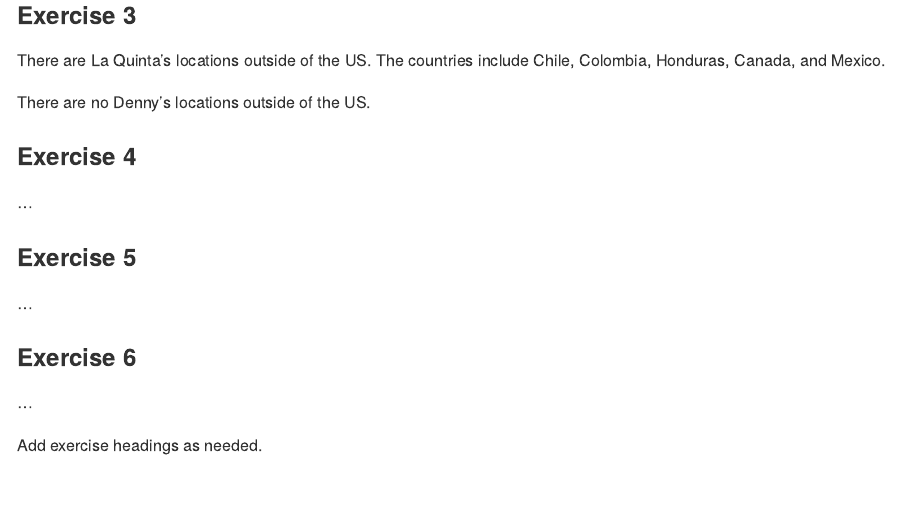
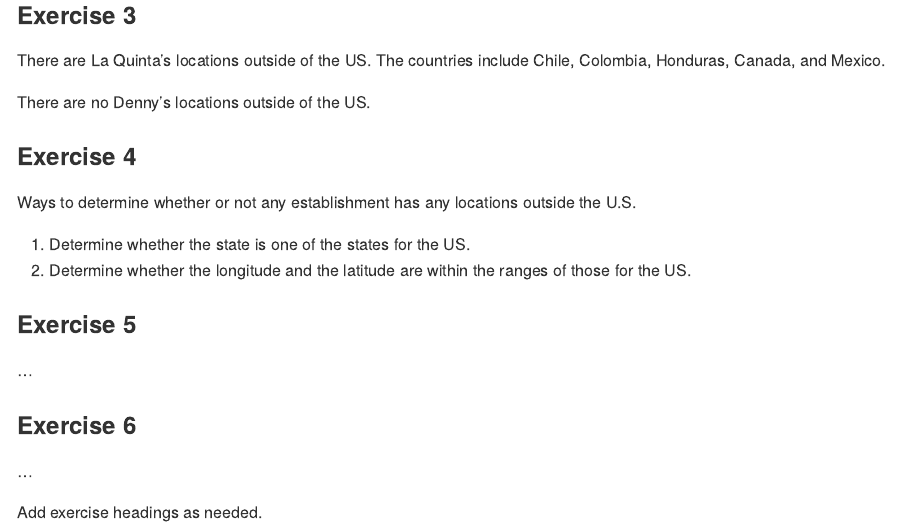
Before and after one commit to yiy19/lab-05-wrangling-data, an R Markdown document (lab-04.Rmd): the page in a window 1100 px wide, from 1990 px down. Rendered offline with R 4.5, knitr and Pandoc, with nearby package versions; some code elsewhere in the file could not run offline.

Commit message:
Answer for Ex 4

```diff
--- a/lab-04.Rmd
+++ b/lab-04.Rmd
@@ -52,7 +52,10 @@
 
 ### Exercise 4
 
-...
+Ways to determine whether or not any establishment has any locations outside the U.S.
+
+1. Determine whether the state is one of the states for the US.
+2. Determine whether the longitude and the latitude are within the ranges of those for the US.
 
 ### Exercise 5
 
```
